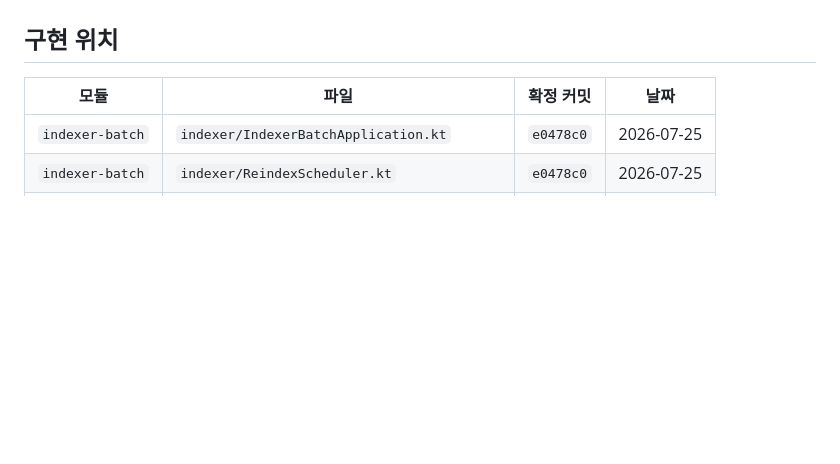
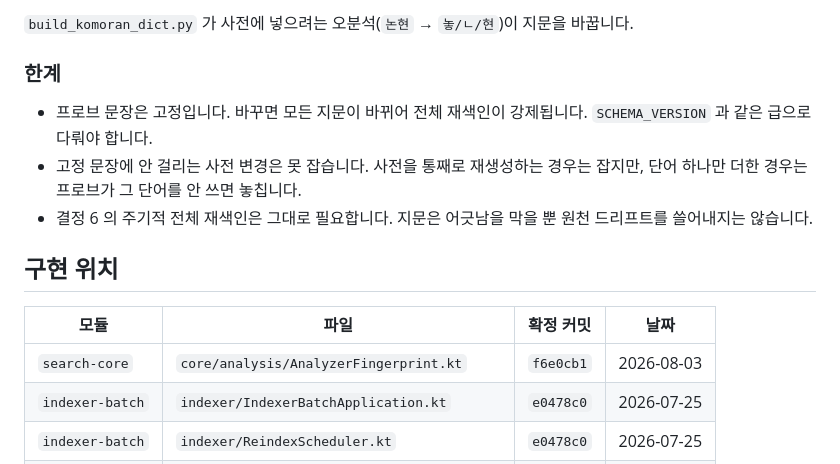
Before and after one commit to YubinShin/nearby, a Markdown page: docs/adr/0011-module-split-and-index-contract.md, the part around one of its changes. Rendered like a GitHub page; blank space fills up the shorter version.

```diff
--- a/docs/adr/0011-module-split-and-index-contract.md
+++ b/docs/adr/0011-module-split-and-index-contract.md
@@ -433,7 +477,16 @@ Caused by: java.lang.IllegalStateException: [search] 색인된 데이터와 이
+`build_komoran_dict.py` 가 사전에 넣으려는 오분석(`논현` → `놓/ㄴ/현`)이 지문을 바꿉니다.
+
+### 한계
+
+- 프로브 문장은 고정입니다. 바꾸면 모든 지문이 바뀌어 전체 재색인이 강제됩니다. `SCHEMA_VERSION` 과 같은 급으로 다뤄야 합니다.
+- 고정 문장에 안 걸리는 사전 변경은 못 잡습니다. 사전을 통째로 재생성하는 경우는 잡지만, 단어 하나만 더한 경우는 프로브가 그 단어를 안 쓰면 놓칩니다.
+- 결정 6 의 주기적 전체 재색인은 그대로 필요합니다. 지문은 어긋남을 막을 뿐 원천 드리프트를 쓸어내지는 않습니다.
+
 ## 구현 위치
 
 | 모듈 | 파일 | 확정 커밋 | 날짜 |
 |---|---|---|---|
+| `search-core` | `core/analysis/AnalyzerFingerprint.kt` | `f6e0cb1` | 2026-08-03 |
 | `indexer-batch` | `indexer/IndexerBatchApplication.kt` | `e0478c0` | 2026-07-25 |
 | `indexer-batch` | `indexer/ReindexScheduler.kt` | `e0478c0` | 2026-07-25 |
 | `indexer-batch` | `indexer/admin/AdminController.kt` | `e0478c0` | 2026-07-25 |
```
Also changed, not shown: other parts of docs/adr/0011-module-split-and-index-contract.md (+46 -2 lines), docs/adr/0010-embedding-model-and-serving.md (+1 -1 lines).
